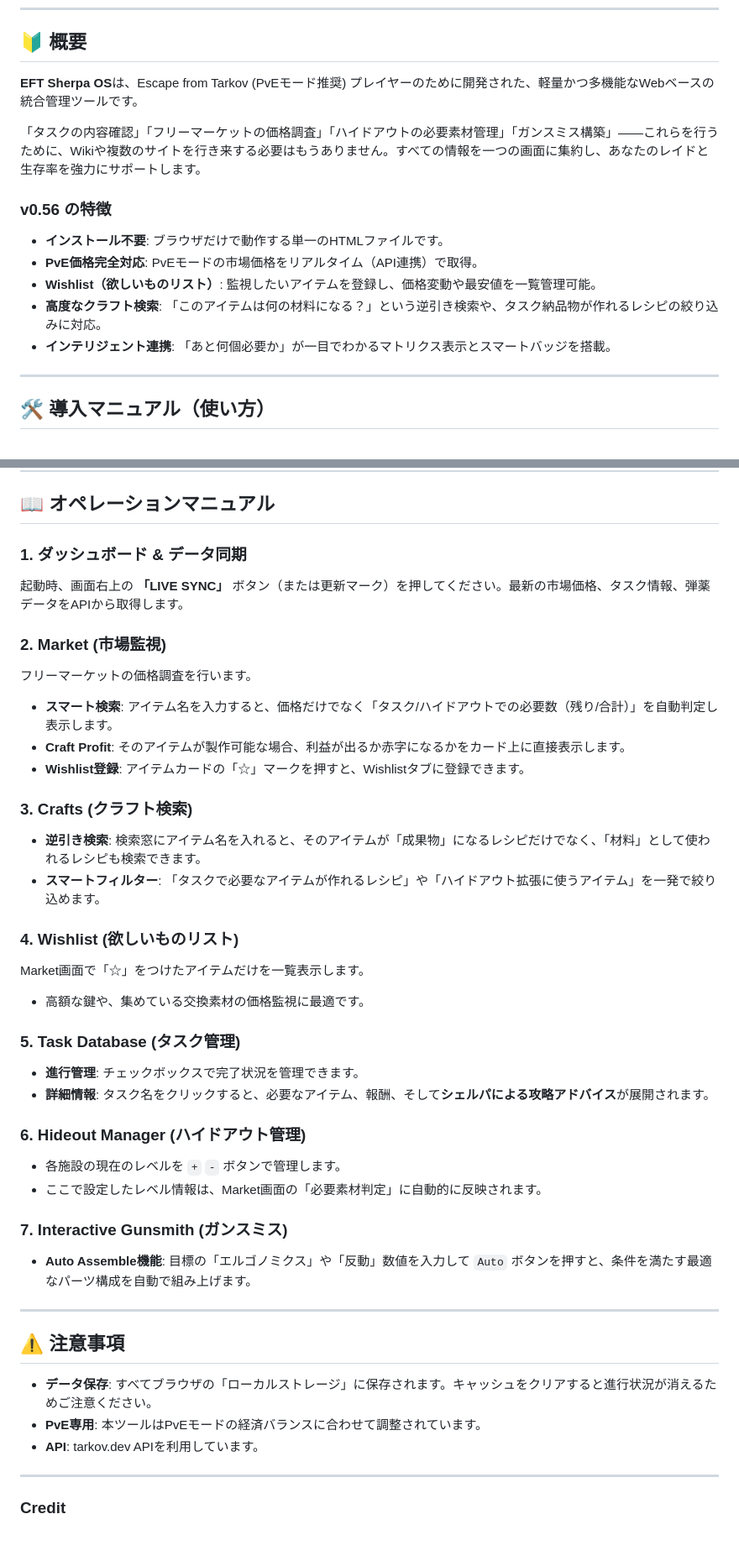
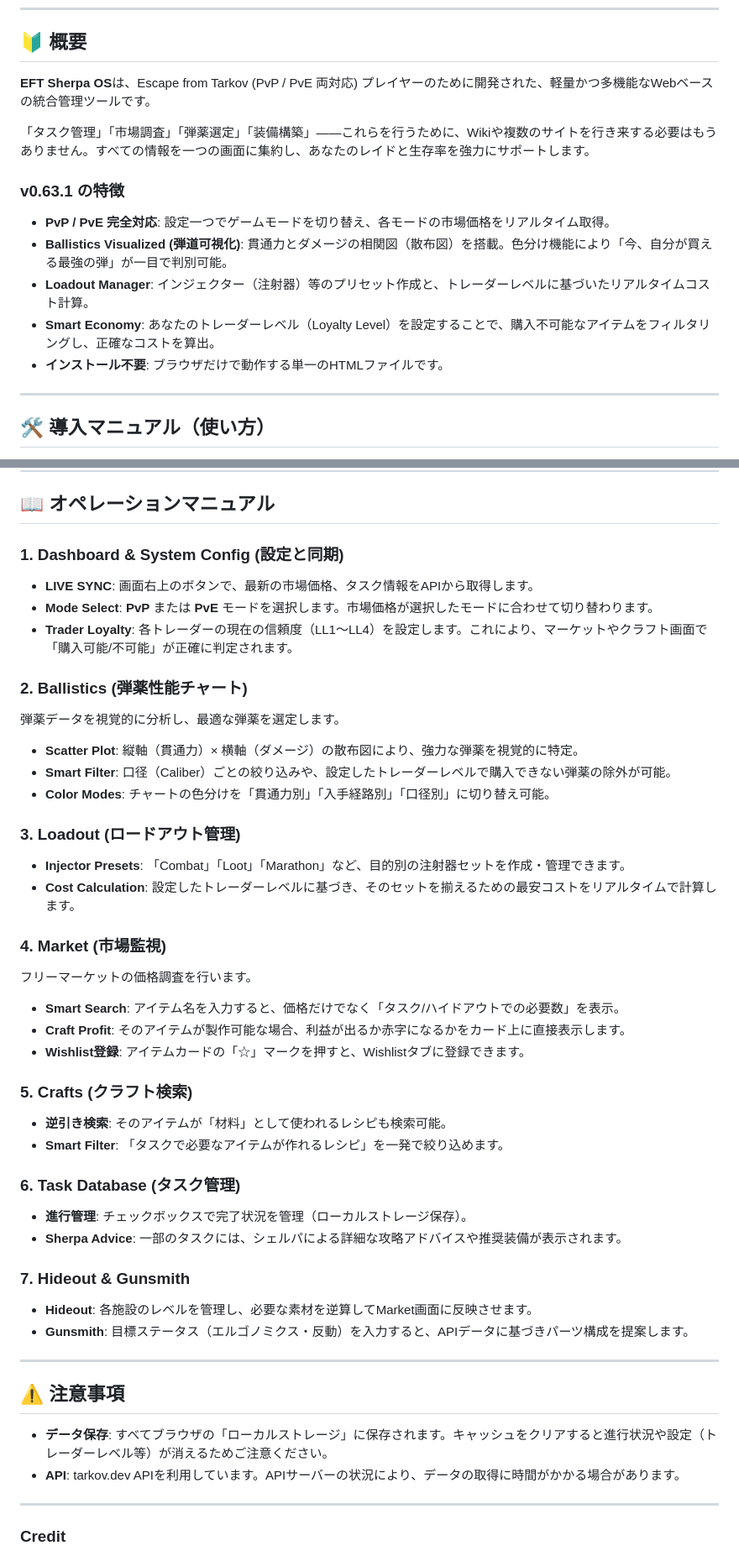
Before and after one commit to halkawasemi/EFT-Sherpa-OS, a Markdown page: README.md, 2 parts joined by grey strips. Shown at 84% size. GitHub-like rendering.

```diff
--- a/README.md
+++ b/README.md
@@ -7,16 +6,16 @@
 ---
 
 ## 🔰 概要
-**EFT Sherpa OS**は、Escape from Tarkov (PvEモード推奨) プレイヤーのために開発された、軽量かつ多機能なWebベースの統合管理ツールです。
+**EFT Sherpa OS**は、Escape from Tarkov (PvP / PvE 両対応) プレイヤーのために開発された、軽量かつ多機能なWebベースの統合管理ツールです。
 
-「タスクの内容確認」「フリーマーケットの価格調査」「ハイドアウトの必要素材管理」「ガンスミス構築」――これらを行うために、Wikiや複数のサイトを行き来する必要はもうありません。すべての情報を一つの画面に集約し、あなたのレイドと生存率を強力にサポートします。
+「タスク管理」「市場調査」「弾薬選定」「装備構築」――これらを行うために、Wikiや複数のサイトを行き来する必要はもうありません。すべての情報を一つの画面に集約し、あなたのレイドと生存率を強力にサポートします。
 
-### v0.56 の特徴
+### v0.63.1 の特徴
+* **PvP / PvE 完全対応**: 設定一つでゲームモードを切り替え、各モードの市場価格をリアルタイム取得。
+* **Ballistics Visualized (弾道可視化)**: 貫通力とダメージの相関図（散布図）を搭載。色分け機能により「今、自分が買える最強の弾」が一目で判別可能。
+* **Loadout Manager**: インジェクター（注射器）等のプリセット作成と、トレーダーレベルに基づいたリアルタイムコスト計算。
+* **Smart Economy**: あなたのトレーダーレベル（Loyalty Level）を設定することで、購入不可能なアイテムをフィルタリングし、正確なコストを算出。
 * **インストール不要**: ブラウザだけで動作する単一のHTMLファイルです。
-* **PvE価格完全対応**: PvEモードの市場価格をリアルタイム（API連携）で取得。
-* **Wishlist（欲しいものリスト）**: 監視したいアイテムを登録し、価格変動や最安値を一覧管理可能。
-* **高度なクラフト検索**: 「このアイテムは何の材料になる？」という逆引き検索や、タスク納品物が作れるレシピの絞り込みに対応。
-* **インテリジェント連携**: 「あと何個必要か」が一目でわかるマトリクス表示とスマートバッジを搭載。
 
 ---
 
@@ -34,41 +33,45 @@
 
 ## 📖 オペレーションマニュアル
 
-### 1. ダッシュボード & データ同期
-起動時、画面右上の **「LIVE SYNC」** ボタン（または更新マーク）を押してください。最新の市場価格、タスク情報、弾薬データをAPIから取得します。
+### 1. Dashboard & System Config (設定と同期)
+* **LIVE SYNC**: 画面右上のボタンで、最新の市場価格、タスク情報をAPIから取得します。
+* **Mode Select**: **PvP** または **PvE** モードを選択します。市場価格が選択したモードに合わせて切り替わります。
+* **Trader Loyalty**: 各トレーダーの現在の信頼度（LL1～LL4）を設定します。これにより、マーケットやクラフト画面で「購入可能/不可能」が正確に判定されます。
 
-### 2. Market (市場監視)
+### 2. Ballistics (弾薬性能チャート)
+弾薬データを視覚的に分析し、最適な弾薬を選定します。
+* **Scatter Plot**: 縦軸（貫通力）× 横軸（ダメージ）の散布図により、強力な弾薬を視覚的に特定。
+* **Smart Filter**: 口径（Caliber）ごとの絞り込みや、設定したトレーダーレベルで購入できない弾薬の除外が可能。
+* **Color Modes**: チャートの色分けを「貫通力別」「入手経路別」「口径別」に切り替え可能。
+
+### 3. Loadout (ロードアウト管理)
+* **Injector Presets**: 「Combat」「Loot」「Marathon」など、目的別の注射器セットを作成・管理できます。
+* **Cost Calculation**: 設定したトレーダーレベルに基づき、そのセットを揃えるための最安コストをリアルタイムで計算します。
+
+### 4. Market (市場監視)
 フリーマーケットの価格調査を行います。
-* **スマート検索**: アイテム名を入力すると、価格だけでなく「タスク/ハイドアウトでの必要数（残り/合計）」を自動判定し表示します。
+* **Smart Search**: アイテム名を入力すると、価格だけでなく「タスク/ハイドアウトでの必要数」を表示。
 * **Craft Profit**: そのアイテムが製作可能な場合、利益が出るか赤字になるかをカード上に直接表示します。
 * **Wishlist登録**: アイテムカードの「☆」マークを押すと、Wishlistタブに登録できます。
 
-### 3. Crafts (クラフト検索)
-* **逆引き検索**: 検索窓にアイテム名を入れると、そのアイテムが「成果物」になるレシピだけでなく、「材料」として使われるレシピも検索できます。
-* **スマートフィルター**: 「タスクで必要なアイテムが作れるレシピ」や「ハイドアウト拡張に使うアイテム」を一発で絞り込めます。
+### 5. Crafts (クラフト検索)
+* **逆引き検索**: そのアイテムが「材料」として使われるレシピも検索可能。
+* **Smart Filter**: 「タスクで必要なアイテムが作れるレシピ」を一発で絞り込めます。
 
-### 4. Wishlist (欲しいものリスト)
-Market画面で「☆」をつけたアイテムだけを一覧表示します。
-* 高額な鍵や、集めている交換素材の価格監視に最適です。
+### 6. Task Database (タスク管理)
+* **進行管理**: チェックボックスで完了状況を管理（ローカルストレージ保存）。
+* **Sherpa Advice**: 一部のタスクには、シェルパによる詳細な攻略アドバイスや推奨装備が表示されます。
 
-### 5. Task Database (タスク管理)
-* **進行管理**: チェックボックスで完了状況を管理できます。
-* **詳細情報**: タスク名をクリックすると、必要なアイテム、報酬、そして**シェルパによる攻略アドバイス**が展開されます。
-
-### 6. Hideout Manager (ハイドアウト管理)
-* 各施設の現在のレベルを `+` `-` ボタンで管理します。
-* ここで設定したレベル情報は、Market画面の「必要素材判定」に自動的に反映されます。
-
-### 7. Interactive Gunsmith (ガンスミス)
-* **Auto Assemble機能**: 目標の「エルゴノミクス」や「反動」数値を入力して `Auto` ボタンを押すと、条件を満たす最適なパーツ構成を自動で組み上げます。
+### 7. Hideout & Gunsmith
+* **Hideout**: 各施設のレベルを管理し、必要な素材を逆算してMarket画面に反映させます。
+* **Gunsmith**: 目標ステータス（エルゴノミクス・反動）を入力すると、APIデータに基づきパーツ構成を提案します。
 
 ---
 
 ## ⚠️ 注意事項
 
-* **データ保存**: すべてブラウザの「ローカルストレージ」に保存されます。キャッシュをクリアすると進行状況が消えるためご注意ください。
-* **PvE専用**: 本ツールはPvEモードの経済バランスに合わせて調整されています。
-* **API**: tarkov.dev APIを利用しています。
+* **データ保存**: すべてブラウザの「ローカルストレージ」に保存されます。キャッシュをクリアすると進行状況や設定（トレーダーレベル等）が消えるためご注意ください。
+* **API**: tarkov.dev APIを利用しています。APIサーバーの状況により、データの取得に時間がかかる場合があります。
 
 ---
 
```
Also changed, not shown: other parts of README.md (+1 -2 lines).
